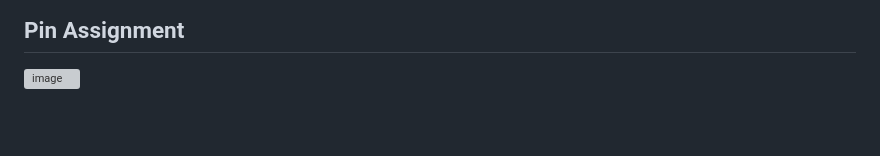
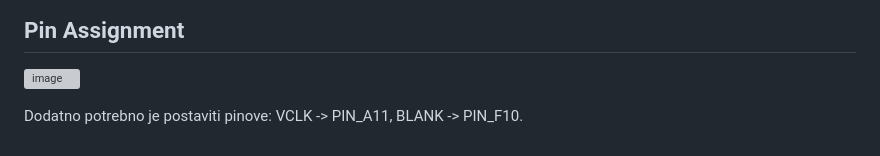
Before and after one commit to etf-unibl/fpga-sonar, a Markdown page: docs/VGA.md, the part around the change. GitHub-like rendering; grey boxes are pictures that could not be loaded.

```diff
--- a/docs/VGA.md
+++ b/docs/VGA.md
@@ -70,3 +70,5 @@ The VGA signal draws pixels row-by-row (horizontal timing), scanning from left t
 ## Pin Assignment
 
 ![image](https://i.sstatic.net/NDfpg.png)
+
+Dodatno potrebno je postaviti pinove: VCLK -> PIN_A11, BLANK -> PIN_F10.
```
